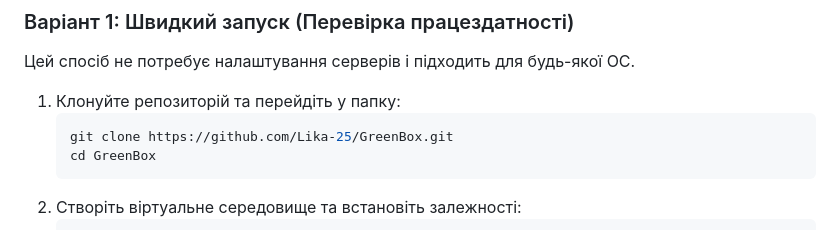
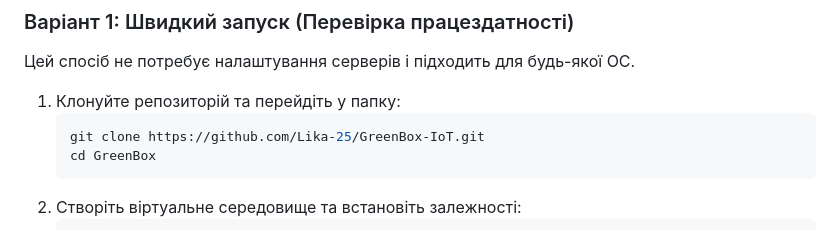
Before and after one commit to Lika-25/GreenBox-IoT, a Markdown page: README.md, the part around the change. GitHub-like rendering.

````diff
--- a/README.md
+++ b/README.md
@@ -23,7 +23,7 @@
 
 1. Клонуйте репозиторій та перейдіть у папку:
    ```bash
-   git clone https://github.com/Lika-25/GreenBox.git
+   git clone https://github.com/Lika-25/GreenBox-IoT.git
    cd GreenBox
 2. Створіть віртуальне середовище та встановіть залежності:
    ```bash
````
